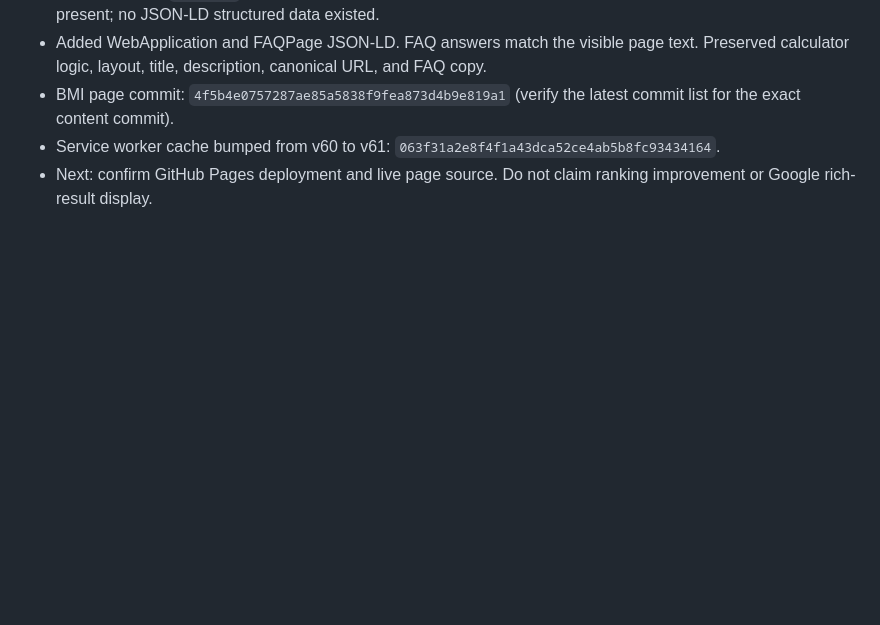
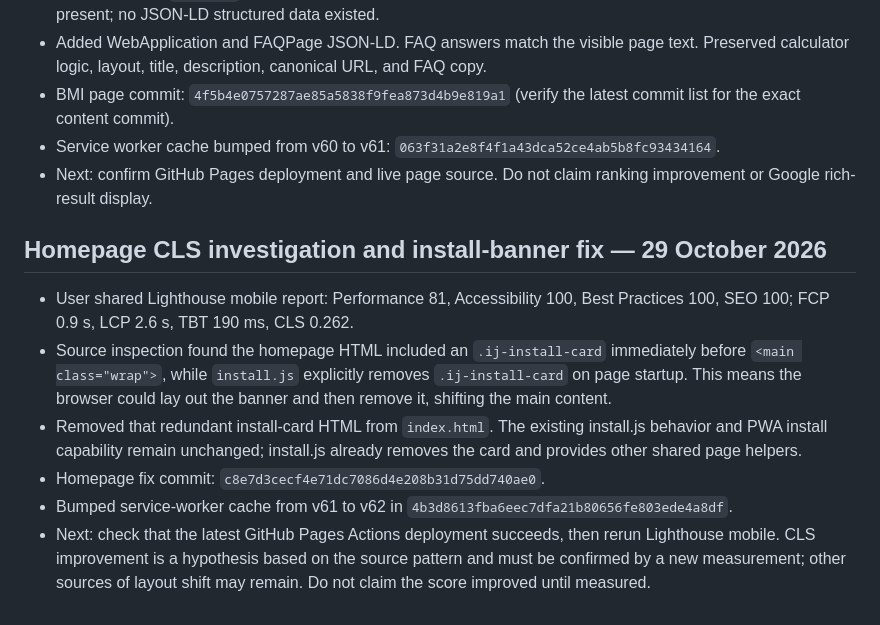
Before and after one commit to barsulkhan/InfoJano, a Markdown page: InfoJano_Smart_Master_Project_LATEST_2026-10-28.md, the part around the change. Rendered like a GitHub page; blank space fills up the shorter version.

Commit message:
Record homepage layout shift diagnosis and fix

```diff
--- a/InfoJano_Smart_Master_Project_LATEST_2026-10-28.md
+++ b/InfoJano_Smart_Master_Project_LATEST_2026-10-28.md
@@ -354,3 +354,12 @@ Updated: 29 October 2026
 - BMI page commit: `4f5b4e0757287ae85a5838f9fea873d4b9e819a1` (verify the latest commit list for the exact content commit).
 - Service worker cache bumped from v60 to v61: `063f31a2e8f4f1a43dca52ce4ab5b8fc93434164`.
 - Next: confirm GitHub Pages deployment and live page source. Do not claim ranking improvement or Google rich-result display.
+
+
+## Homepage CLS investigation and install-banner fix — 29 October 2026
+- User shared Lighthouse mobile report: Performance 81, Accessibility 100, Best Practices 100, SEO 100; FCP 0.9 s, LCP 2.6 s, TBT 190 ms, CLS 0.262.
+- Source inspection found the homepage HTML included an `.ij-install-card` immediately before `<main class="wrap">`, while `install.js` explicitly removes `.ij-install-card` on page startup. This means the browser could lay out the banner and then remove it, shifting the main content.
+- Removed that redundant install-card HTML from `index.html`. The existing install.js behavior and PWA install capability remain unchanged; install.js already removes the card and provides other shared page helpers.
+- Homepage fix commit: `c8e7d3cecf4e71dc7086d4e208b31d75dd740ae0`.
+- Bumped service-worker cache from v61 to v62 in `4b3d8613fba6eec7dfa21b80656fe803ede4a8df`.
+- Next: check that the latest GitHub Pages Actions deployment succeeds, then rerun Lighthouse mobile. CLS improvement is a hypothesis based on the source pattern and must be confirmed by a new measurement; other sources of layout shift may remain. Do not claim the score improved until measured.
```
